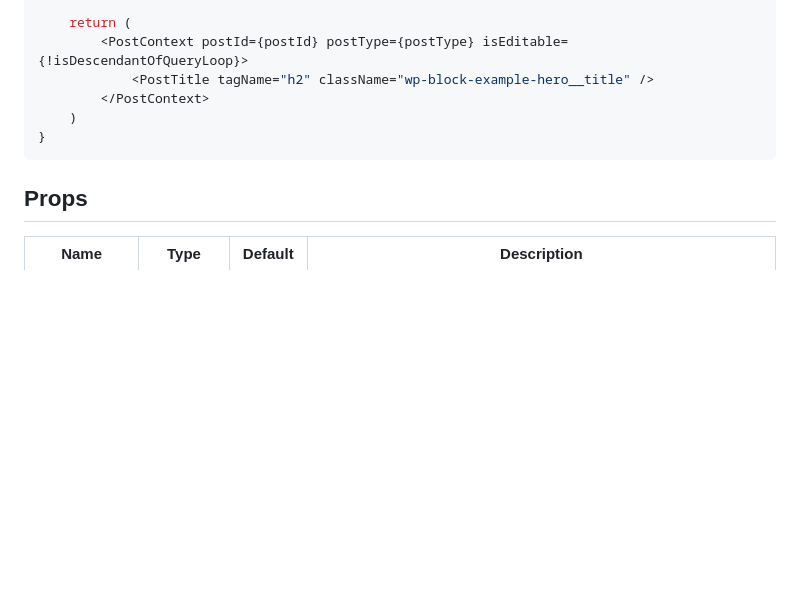
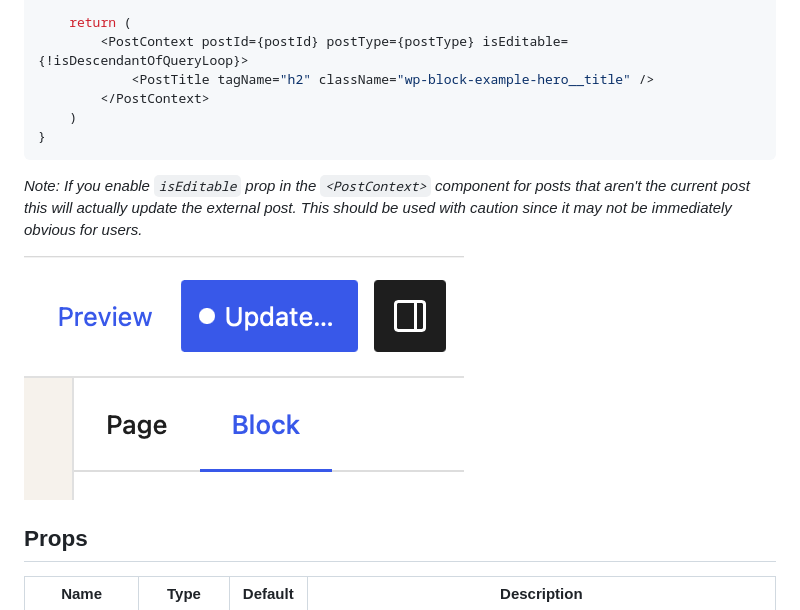
Before and after one commit to 10up/block-components, a Markdown page: components/post-context/readme.md, the part around the change. GitHub-like rendering; pictures changed too: images/block-editor-unsaved-external-change.png (added); blank space fills up the shorter version.

Commit message:
add more context to post context docs

````diff
--- a/components/post-context/readme.md
+++ b/components/post-context/readme.md
@@ -37,6 +37,10 @@ function BlockEdit(props) {
 }
 ```
 
+*Note: If you enable `isEditable` prop in the `<PostContext>` component for posts that aren't the current post this will actually update the external post. This should be used with caution since it may not be immediately obvious for users.*
+
+![Block Editor Save button showing an indicator for unsaved external changes](../../images/block-editor-unsaved-external-change.png)
+
 ## Props
 
 | Name       | Type              | Default  |  Description                                                   |
````
